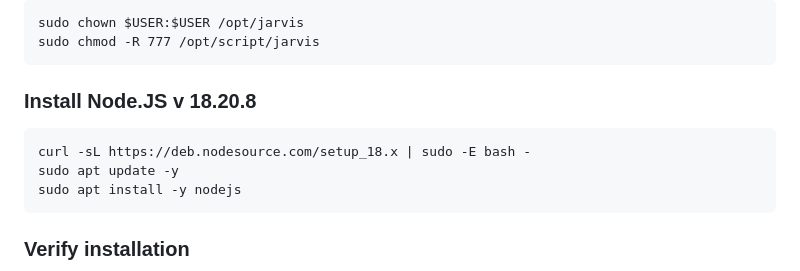
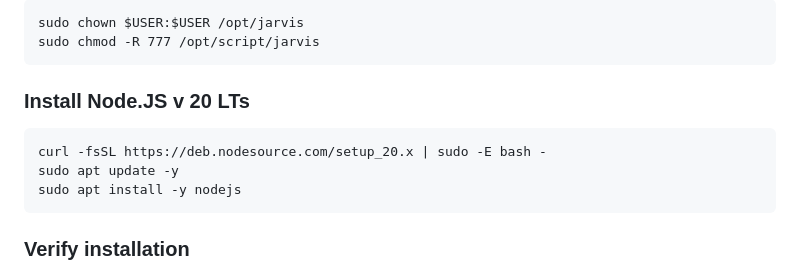
Before and after one commit to anderssjoeberg75/leo_assistant, a Markdown page: README.md, the part around the change. Rendered like a GitHub page.

Commit message:
Update Node.js installation instructions to v20 LTS

````diff
--- a/README.md
+++ b/README.md
@@ -79,10 +79,10 @@ sudo chown $USER:$USER /opt/jarvis
 sudo chmod -R 777 /opt/script/jarvis
 ```
 
-### Install Node.JS v 18.20.8
+### Install Node.JS v 20 LTs
 
 ```
-curl -sL https://deb.nodesource.com/setup_18.x | sudo -E bash -
+curl -fsSL https://deb.nodesource.com/setup_20.x | sudo -E bash -
 sudo apt update -y
 sudo apt install -y nodejs
 ```
````
